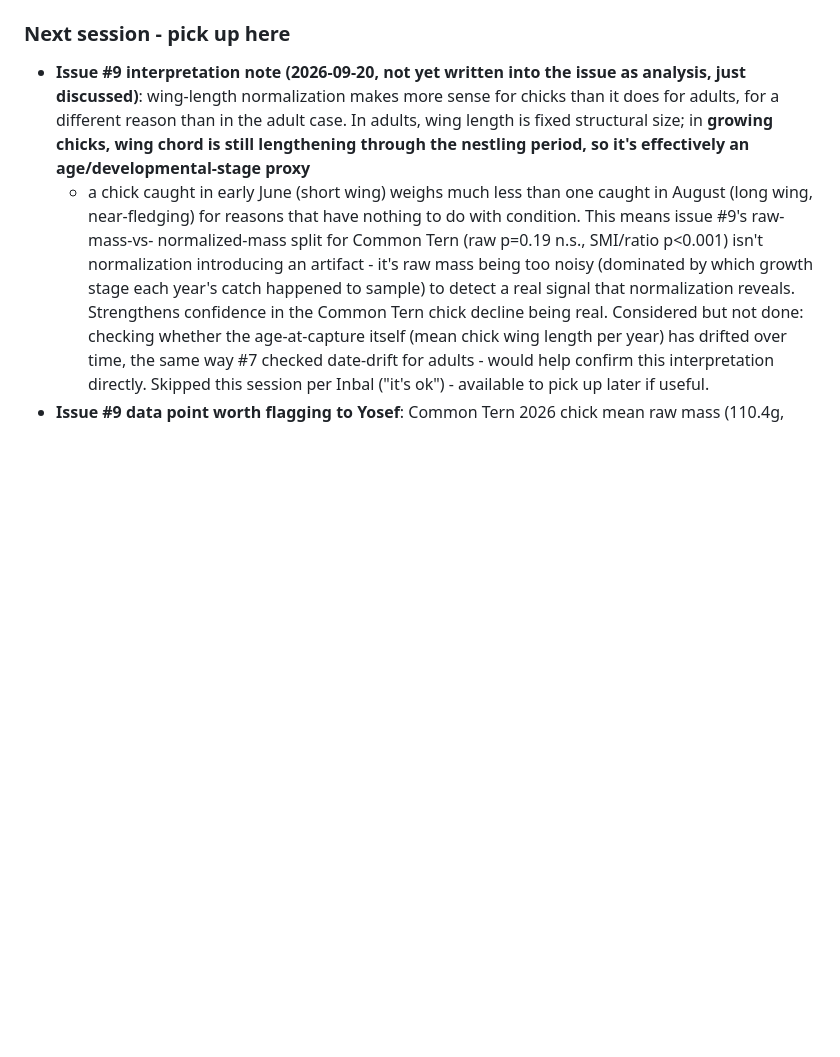
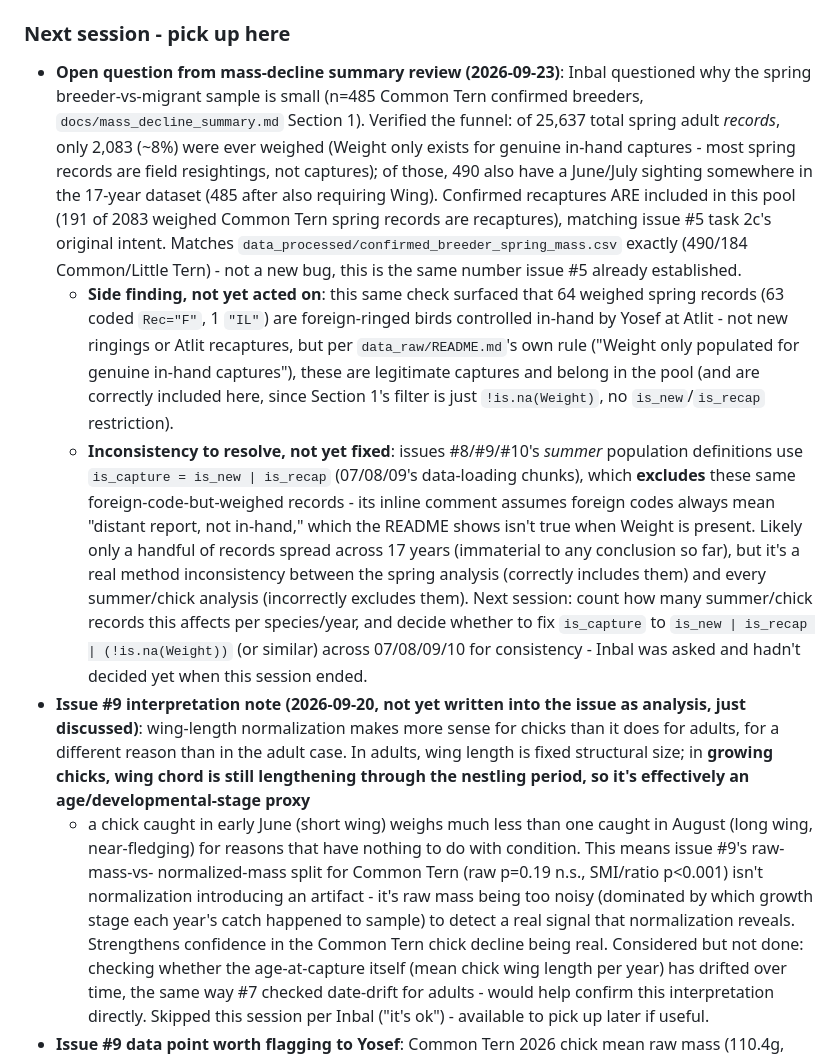
Before and after one commit to Inbal-Schekler/Terns-population-crush-paper, a Markdown page: NOTES.md, the part around the change. Drawn GitHub-style; blank space fills up the shorter version.

Commit message:
Log spring breeder sample-size verification and is_capture inconsistency for next session

```diff
--- a/NOTES.md
+++ b/NOTES.md
@@ -638,6 +638,41 @@ corrected for in any script.
     `.Rmd`/`output/` pairs (full reproducible detail).
 
 ### Next session - pick up here
+- **Open question from mass-decline summary review (2026-09-23)**: Inbal
+  questioned why the spring breeder-vs-migrant sample is small (n=485
+  Common Tern confirmed breeders, `docs/mass_decline_summary.md` Section
+  1). Verified the funnel: of 25,637 total spring adult *records*, only
+  2,083 (~8%) were ever weighed (Weight only exists for genuine in-hand
+  captures - most spring records are field resightings, not captures);
+  of those, 490 also have a June/July sighting somewhere in the 17-year
+  dataset (485 after also requiring Wing). Confirmed recaptures ARE
+  included in this pool (191 of 2083 weighed Common Tern spring records
+  are recaptures), matching issue #5 task 2c's original intent. Matches
+  `data_processed/confirmed_breeder_spring_mass.csv` exactly (490/184
+  Common/Little Tern) - not a new bug, this is the same number issue #5
+  already established.
+  - **Side finding, not yet acted on**: this same check surfaced that 64
+    weighed spring records (63 coded `Rec="F"`, 1 `"IL"`) are
+    foreign-ringed birds controlled in-hand by Yosef at Atlit - not new
+    ringings or Atlit recaptures, but per `data_raw/README.md`'s own
+    rule ("Weight only populated for genuine in-hand captures"), these
+    are legitimate captures and belong in the pool (and are correctly
+    included here, since Section 1's filter is just `!is.na(Weight)`,
+    no `is_new`/`is_recap` restriction).
+  - **Inconsistency to resolve, not yet fixed**: issues #8/#9/#10's
+    *summer* population definitions use `is_capture = is_new | is_recap`
+    (07/08/09's data-loading chunks), which **excludes** these same
+    foreign-code-but-weighed records - its inline comment assumes
+    foreign codes always mean "distant report, not in-hand," which the
+    README shows isn't true when Weight is present. Likely only a
+    handful of records spread across 17 years (immaterial to any
+    conclusion so far), but it's a real method inconsistency between the
+    spring analysis (correctly includes them) and every summer/chick
+    analysis (incorrectly excludes them). Next session: count how many
+    summer/chick records this affects per species/year, and decide
+    whether to fix `is_capture` to `is_new | is_recap | (!is.na(Weight))`
+    (or similar) across 07/08/09/10 for consistency - Inbal was asked
+    and hadn't decided yet when this session ended.
 - **Issue #9 interpretation note (2026-09-20, not yet written into the
   issue as analysis, just discussed)**: wing-length normalization makes
   more sense for chicks than it does for adults, for a different reason
```
